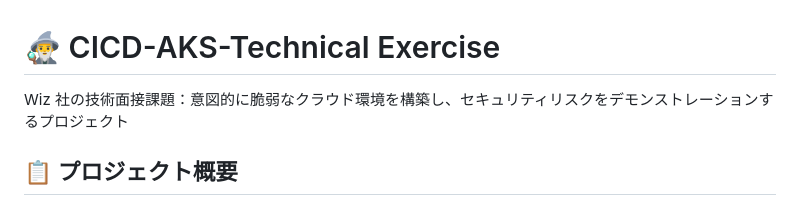
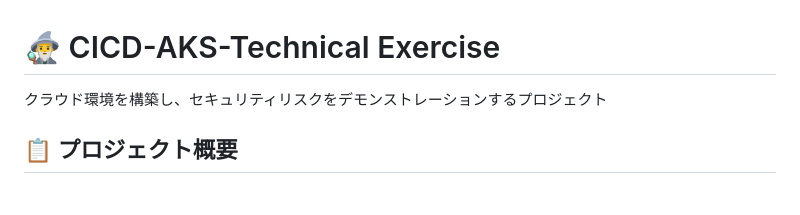
Before and after one commit to aktsmm/CICD-AKS-technical-exercise, a Markdown page: README.md, the part around the change. Drawn GitHub-style.

Commit message:
fix: Update project description for clarity

```diff
--- a/README.md
+++ b/README.md
@@ -1,6 +1,6 @@
 # 🧙‍♂️ CICD-AKS-Technical Exercise
 
-Wiz 社の技術面接課題：意図的に脆弱なクラウド環境を構築し、セキュリティリスクをデモンストレーションするプロジェクト
+クラウド環境を構築し、セキュリティリスクをデモンストレーションするプロジェクト
 
 ## 📋 プロジェクト概要
 
```
